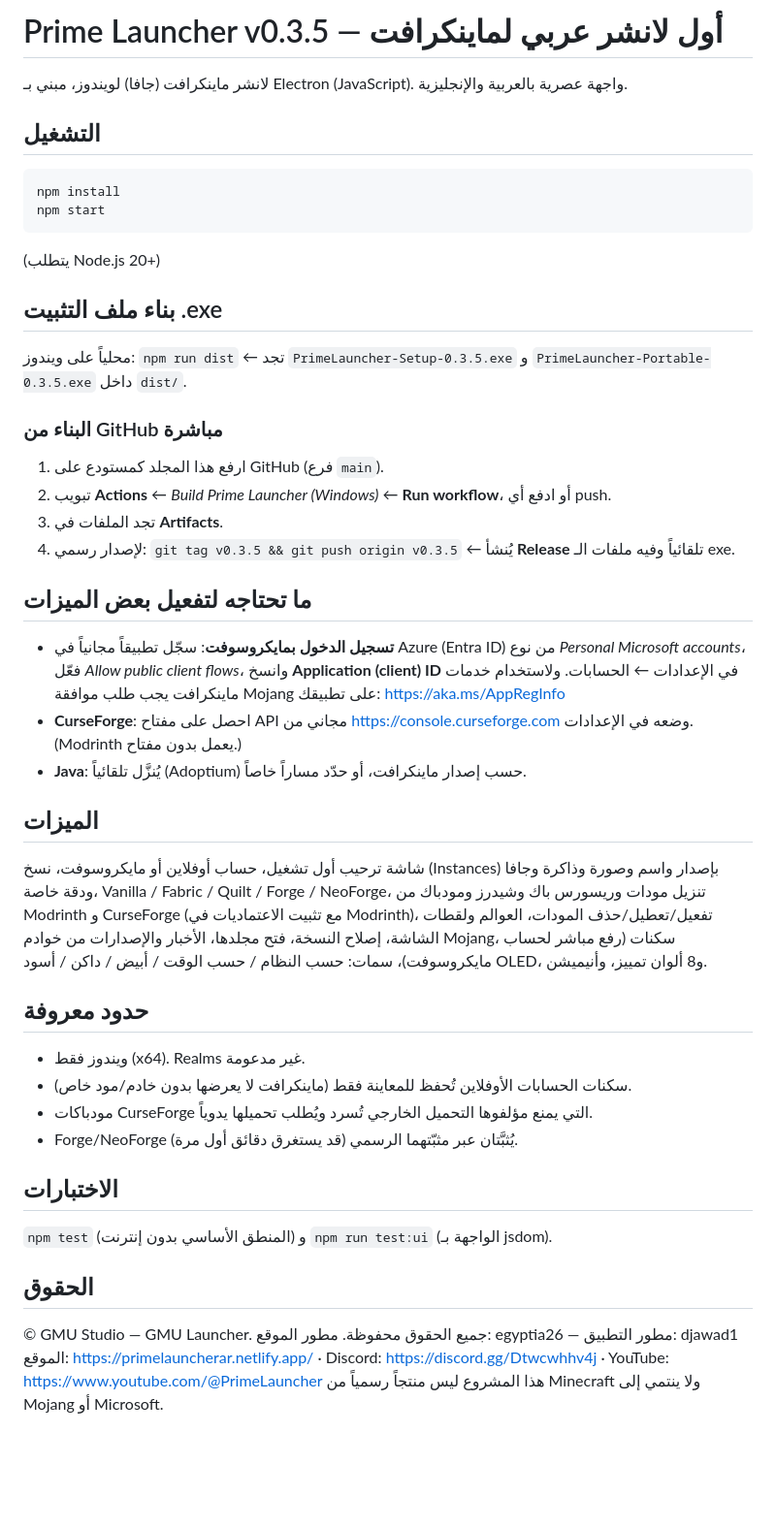
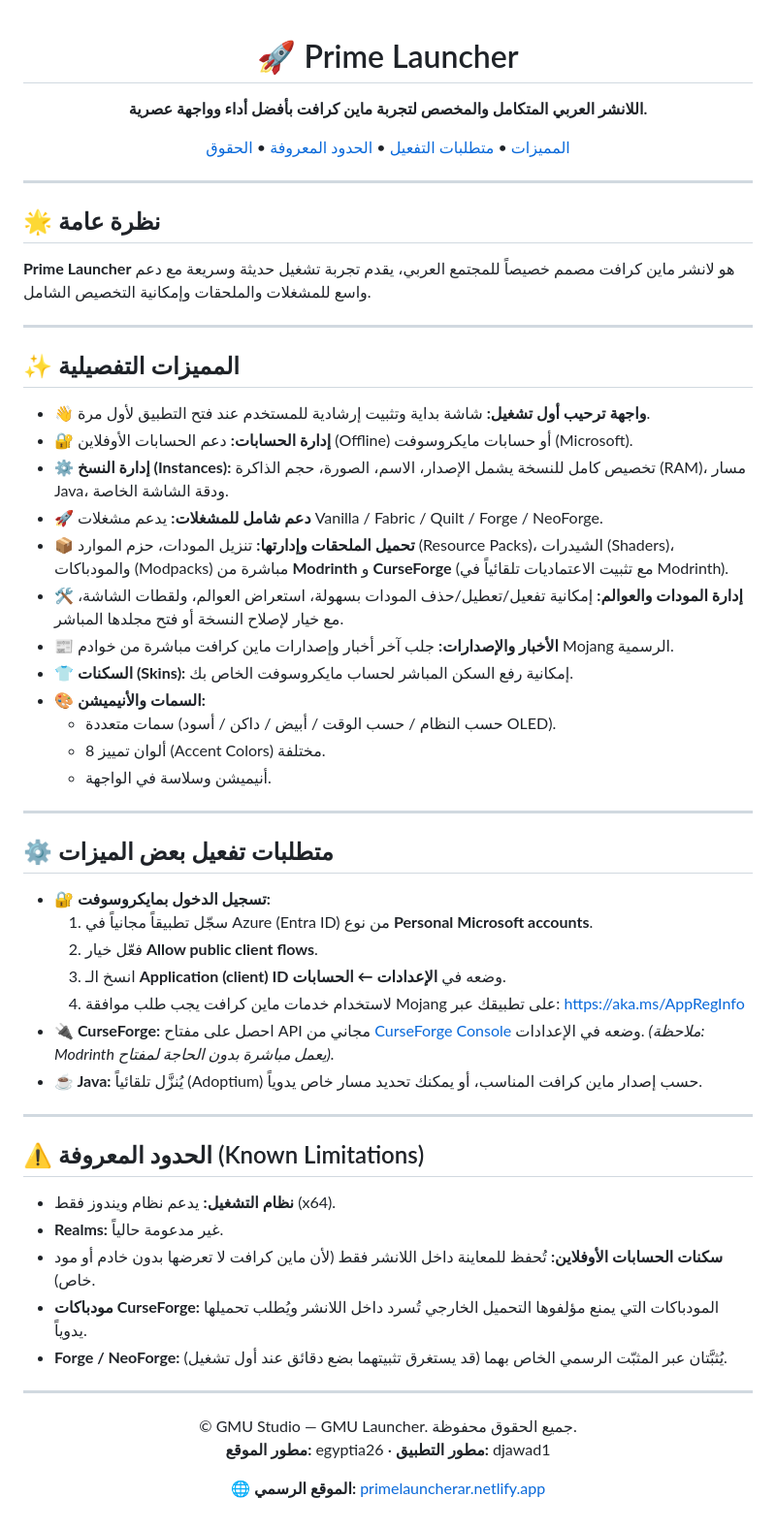
Before and after one commit to djawadmouhtadi475-ops/Prime-Launcher, a Markdown page: README.md, the part around the change. Shown at 97% size. Drawn GitHub-style; blank space fills up the shorter version.

````diff
--- a/README.md
+++ b/README.md
@@ -1,42 +1,61 @@
-# Prime Launcher v0.3.5 — أول لانشر عربي لماينكرافت
+<div align="center">
 
-لانشر ماينكرافت (جافا) لويندوز، مبني بـ Electron (JavaScript). واجهة عصرية بالعربية والإنجليزية.
+# 🚀 Prime Launcher
 
-## التشغيل
-```
-npm install
-npm start
-```
-(يتطلب Node.js 20+)
+**اللانشر العربي المتكامل والمخصص لتجربة ماين كرافت بأفضل أداء وواجهة عصرية.**
 
-## بناء ملف التثبيت .exe
-محلياً على ويندوز: `npm run dist` ← تجد `PrimeLauncher-Setup-0.3.5.exe` و `PrimeLauncher-Portable-0.3.5.exe` داخل `dist/`.
+[المميزات](#-المميزات) • [متطلبات التفعيل](#-متطلبات-تفعيل-بعض-الميزات) • [الحدود المعروفة](#-الحدود-المعروفة) • [الحقوق](#-الحقوق)
 
-### البناء من GitHub مباشرة
-1. ارفع هذا المجلد كمستودع على GitHub (فرع `main`).
-2. تبويب **Actions** ← *Build Prime Launcher (Windows)* ← **Run workflow**، أو ادفع أي push.
-3. تجد الملفات في **Artifacts**.
-4. لإصدار رسمي: `git tag v0.3.5 && git push origin v0.3.5` ← يُنشأ **Release** تلقائياً وفيه ملفات الـ exe.
+</div>
 
-## ما تحتاجه لتفعيل بعض الميزات
-- **تسجيل الدخول بمايكروسوفت**: سجّل تطبيقاً مجانياً في Azure (Entra ID) من نوع *Personal Microsoft accounts*، فعّل *Allow public client flows*، وانسخ **Application (client) ID** في الإعدادات ← الحسابات. ولاستخدام خدمات ماينكرافت يجب طلب موافقة Mojang على تطبيقك: https://aka.ms/AppRegInfo
-- **CurseForge**: احصل على مفتاح API مجاني من https://console.curseforge.com وضعه في الإعدادات. (Modrinth يعمل بدون مفتاح.)
-- **Java**: يُنزَّل تلقائياً (Adoptium) حسب إصدار ماينكرافت، أو حدّد مساراً خاصاً.
+---
 
-## الميزات
-شاشة ترحيب أول تشغيل، حساب أوفلاين أو مايكروسوفت، نسخ (Instances) بإصدار واسم وصورة وذاكرة وجافا ودقة خاصة، Vanilla / Fabric / Quilt / Forge / NeoForge، تنزيل مودات وريسورس باك وشيدرز ومودباك من Modrinth و CurseForge (مع تثبيت الاعتماديات في Modrinth)، تفعيل/تعطيل/حذف المودات، العوالم ولقطات الشاشة، إصلاح النسخة، فتح مجلدها، الأخبار والإصدارات من خوادم Mojang، سكنات (رفع مباشر لحساب مايكروسوفت)، سمات: حسب النظام / حسب الوقت / أبيض / داكن / أسود OLED، و8 ألوان تمييز، وأنيميشن.
+## 🌟 نظرة عامة
+**Prime Launcher** هو لانشر ماين كرافت مصمم خصيصاً للمجتمع العربي، يقدم تجربة تشغيل حديثة وسريعة مع دعم واسع للمشغلات والملحقات وإمكانية التخصيص الشامل.
 
-## حدود معروفة
-- ويندوز فقط (x64). Realms غير مدعومة.
-- سكنات الحسابات الأوفلاين تُحفظ للمعاينة فقط (ماينكرافت لا يعرضها بدون خادم/مود خاص).
-- مودباكات CurseForge التي يمنع مؤلفوها التحميل الخارجي تُسرد ويُطلب تحميلها يدوياً.
-- Forge/NeoForge يُثبَّتان عبر مثبّتهما الرسمي (قد يستغرق دقائق أول مرة).
+---
 
-## الاختبارات
-`npm test` (المنطق الأساسي بدون إنترنت) و `npm run test:ui` (الواجهة بـ jsdom).
+## ✨ المميزات التفصيلية
+* **👋 واجهة ترحيب أول تشغيل:** شاشة بداية وتثبيت إرشادية للمستخدم عند فتح التطبيق لأول مرة.
+* **🔐 إدارة الحسابات:** دعم الحسابات الأوفلاين (Offline) أو حسابات مايكروسوفت (Microsoft).
+* **⚙️ إدارة النسخ (Instances):** تخصيص كامل للنسخة يشمل الإصدار، الاسم، الصورة، حجم الذاكرة (RAM)، مسار Java، ودقة الشاشة الخاصة.
+* **🚀 دعم شامل للمشغلات:** يدعم مشغلات Vanilla / Fabric / Quilt / Forge / NeoForge.
+* **📦 تحميل الملحقات وإدارتها:** تنزيل المودات، حزم الموارد (Resource Packs)، الشيدرات (Shaders)، والمودباكات (Modpacks) مباشرة من **Modrinth** و **CurseForge** (مع تثبيت الاعتماديات تلقائياً في Modrinth).
+* **🛠️ إدارة المودات والعوالم:** إمكانية تفعيل/تعطيل/حذف المودات بسهولة، استعراض العوالم، ولقطات الشاشة، مع خيار لإصلاح النسخة أو فتح مجلدها المباشر.
+* **📰 الأخبار والإصدارات:** جلب آخر أخبار وإصدارات ماين كرافت مباشرة من خوادم Mojang الرسمية.
+* **👕 السكنات (Skins):** إمكانية رفع السكن المباشر لحساب مايكروسوفت الخاص بك.
+* **🎨 السمات والأنيميشن:**
+  * سمات متعددة (حسب النظام / حسب الوقت / أبيض / داكن / أسود OLED).
+  * 8 ألوان تمييز (Accent Colors) مختلفة.
+  * أنيميشن وسلاسة في الواجهة.
 
-## الحقوق
+---
+
+## ⚙️ متطلبات تفعيل بعض الميزات
+
+* **🔐 تسجيل الدخول بمايكروسوفت:**
+  1. سجّل تطبيقاً مجانياً في Azure (Entra ID) من نوع **Personal Microsoft accounts**.
+  2. فعّل خيار **Allow public client flows**.
+  3. انسخ الـ **Application (client) ID** وضعه في **الإعدادات ← الحسابات**.
+  4. لاستخدام خدمات ماين كرافت يجب طلب موافقة Mojang على تطبيقك عبر: [https://aka.ms/AppRegInfo](https://aka.ms/AppRegInfo)
+* **🔌 CurseForge:** احصل على مفتاح API مجاني من [CurseForge Console](https://console.curseforge.com) وضعه في الإعدادات. *(ملاحظة: Modrinth يعمل مباشرة بدون الحاجة لمفتاح).*
+* **☕ Java:** يُنزَّل تلقائياً (Adoptium) حسب إصدار ماين كرافت المناسب، أو يمكنك تحديد مسار خاص يدوياً.
+
+---
+
+## ⚠️ الحدود المعروفة (Known Limitations)
+
+* **نظام التشغيل:** يدعم نظام ويندوز فقط (x64).
+* **Realms:** غير مدعومة حالياً.
+* **سكنات الحسابات الأوفلاين:** تُحفظ للمعاينة داخل اللانشر فقط (لأن ماين كرافت لا تعرضها بدون خادم أو مود خاص).
+* **مودباكات CurseForge:** المودباكات التي يمنع مؤلفوها التحميل الخارجي تُسرد داخل اللانشر ويُطلب تحميلها يدوياً.
+* **Forge / NeoForge:** يُثبَّتان عبر المثبّت الرسمي الخاص بهما (قد يستغرق تثبيتهما بضع دقائق عند أول تشغيل).
+
+---
+
+<div align="center">
+
 © GMU Studio — GMU Launcher. جميع الحقوق محفوظة.
-مطور الموقع: egyptia26 — مطور التطبيق: djawad1
-الموقع: https://primelauncherar.netlify.app/ · Discord: https://discord.gg/Dtwcwhhv4j · YouTube: https://www.youtube.com/@PrimeLauncher
-هذا المشروع ليس منتجاً رسمياً من Minecraft ولا ينتمي إلى Mojang أو Microsoft.
+**مطور الموقع:** egyptia26 · **مطور التطبيق:** djawad1
+
+🌐 **الموقع الرسمي:** [primelauncherar.netlify.app](https://primelauncherar.netlify.app/)
````
